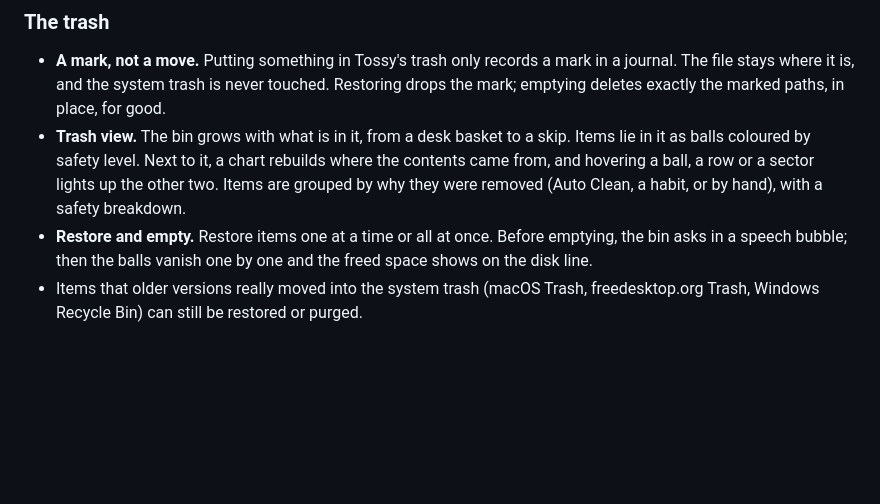
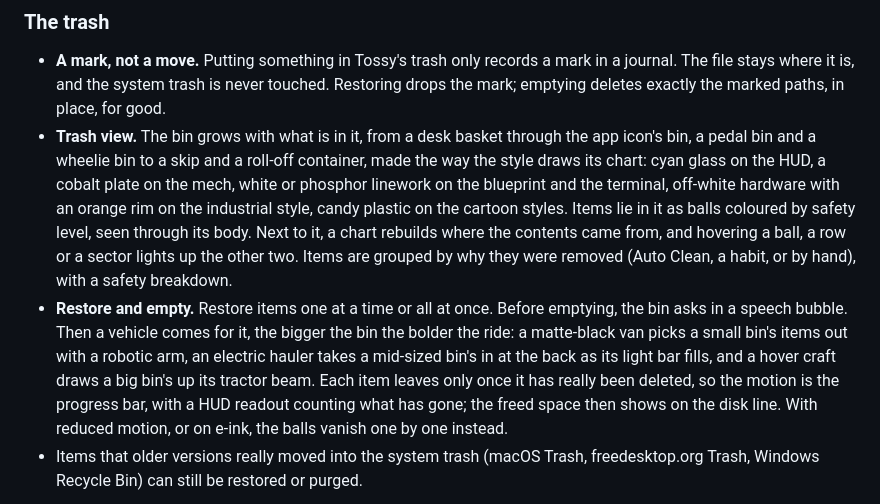
Before and after one commit to 21stware/tossy, a Markdown page: README.md, the part around one of its changes. Rendered like a GitHub page; blank space fills up the shorter version.

```diff
--- a/README.md
+++ b/README.md
@@ -52,8 +81,8 @@ Generic names such as `dist`, `build`, `target` or `vendor` only match inside a
 ### The trash
 
 - **A mark, not a move.** Putting something in Tossy's trash only records a mark in a journal. The file stays where it is, and the system trash is never touched. Restoring drops the mark; emptying deletes exactly the marked paths, in place, for good.
-- **Trash view.** The bin grows with what is in it, from a desk basket to a skip. Items lie in it as balls coloured by safety level. Next to it, a chart rebuilds where the contents came from, and hovering a ball, a row or a sector lights up the other two. Items are grouped by why they were removed (Auto Clean, a habit, or by hand), with a safety breakdown.
-- **Restore and empty.** Restore items one at a time or all at once. Before emptying, the bin asks in a speech bubble; then the balls vanish one by one and the freed space shows on the disk line.
+- **Trash view.** The bin grows with what is in it, from a desk basket through the app icon's bin, a pedal bin and a wheelie bin to a skip and a roll-off container, made the way the style draws its chart: cyan glass on the HUD, a cobalt plate on the mech, white or phosphor linework on the blueprint and the terminal, off-white hardware with an orange rim on the industrial style, candy plastic on the cartoon styles. Items lie in it as balls coloured by safety level, seen through its body. Next to it, a chart rebuilds where the contents came from, and hovering a ball, a row or a sector lights up the other two. Items are grouped by why they were removed (Auto Clean, a habit, or by hand), with a safety breakdown.
+- **Restore and empty.** Restore items one at a time or all at once. Before emptying, the bin asks in a speech bubble. Then a vehicle comes for it, the bigger the bin the bolder the ride: a matte-black van picks a small bin's items out with a robotic arm, an electric hauler takes a mid-sized bin's in at the back as its light bar fills, and a hover craft draws a big bin's up its tractor beam. Each item leaves only once it has really been deleted, so the motion is the progress bar, with a HUD readout counting what has gone; the freed space then shows on the disk line. With reduced motion, or on e-ink, the balls vanish one by one instead.
 - Items that older versions really moved into the system trash (macOS Trash, freedesktop.org Trash, Windows Recycle Bin) can still be restored or purged.
 
 ![The trash: where its contents came from, and the bin](docs/screenshots/trash.png)
```
Also changed, not shown: other parts of README.md (+62 -5 lines), docs/dock-icons.png (added), 4 other files.
